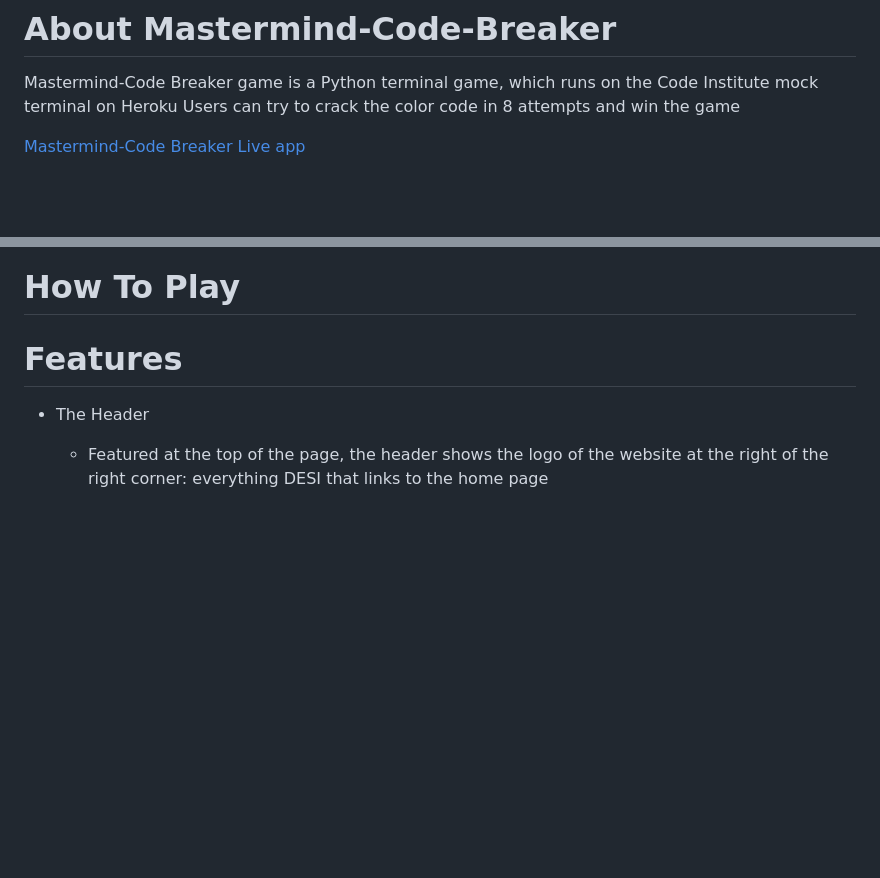
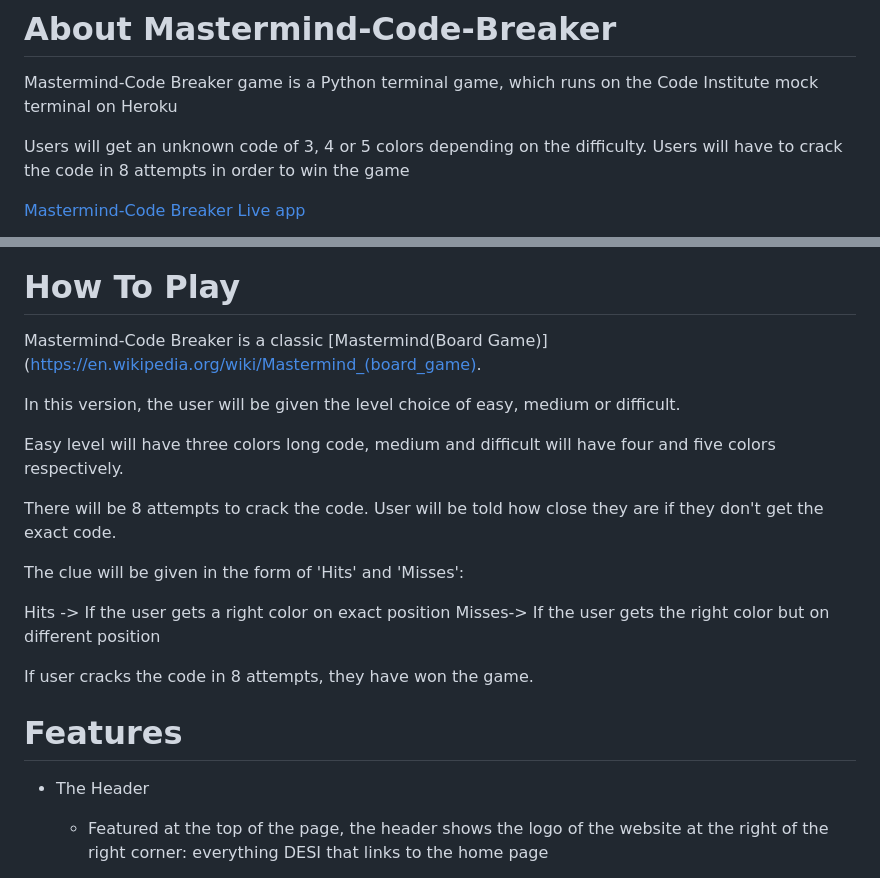
Before and after one commit to Sadaf-Tariq/pp3-color-code-breaker, a Markdown page: README.md, 2 parts joined by grey strips. Drawn GitHub-style; blank space fills up the shorter version.

```diff
--- a/README.md
+++ b/README.md
@@ -13,12 +13,28 @@
 
 # About Mastermind-Code-Breaker
 Mastermind-Code Breaker game is a Python terminal game, which runs on the Code Institute mock terminal on Heroku
-Users can try to crack the color code in 8 attempts and win the game
+
+Users will get an unknown code of 3, 4 or 5 colors depending on the difficulty.
+Users will have to crack the code in 8 attempts in order to win the game
 
 [Mastermind-Code Breaker Live app](https://mastermind-code-breaker-game.herokuapp.com/)
 
 ![Responsive image](/images/amiresponsive.png)
 # How To Play
+Mastermind-Code Breaker is a classic [Mastermind(Board Game)](https://en.wikipedia.org/wiki/Mastermind_(board_game).
+
+In this version, the user will be given the level choice of easy, medium or difficult.
+
+Easy level will have three colors long code, medium and difficult will have four and five colors respectively.
+
+There will be 8 attempts to crack the code. User will be told how close they are if they don't get the exact code.
+
+The clue will be given in the form of 'Hits' and 'Misses':
+
+Hits -> If the user gets a right color on exact position
+Misses-> If the user gets the right color but on different position
+
+If user cracks the code in 8 attempts, they have won the game.
 
 # Features
 * The Header
```
